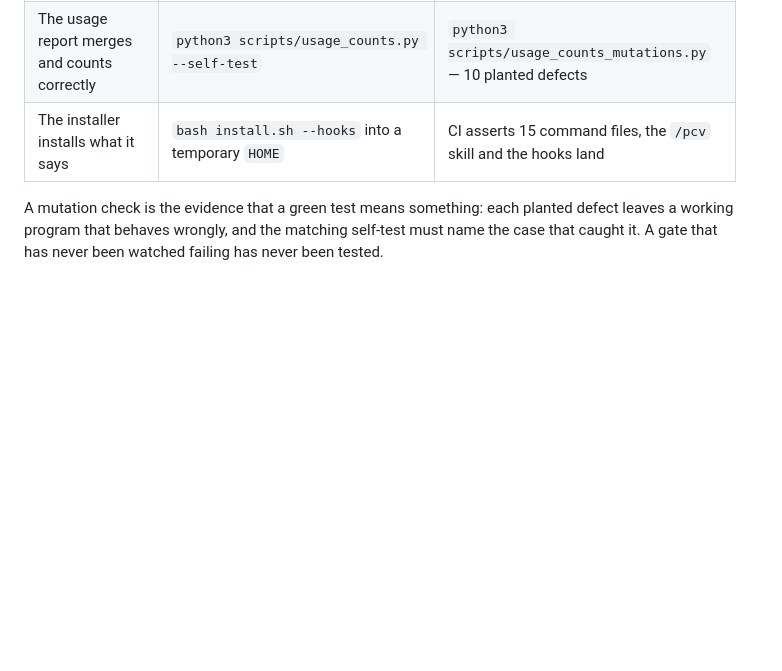
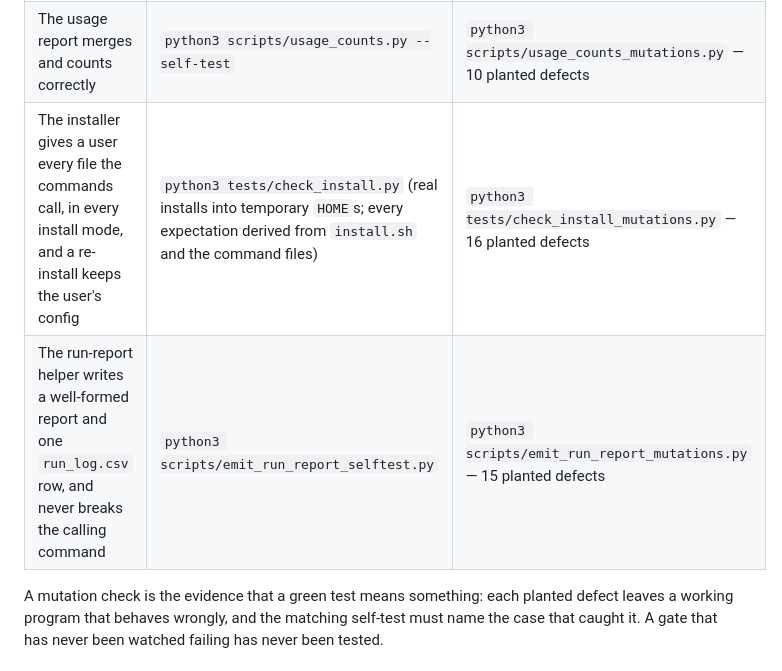
Before and after one commit to jbenhart44/Research-Toolkit, a Markdown page: EVIDENCE.md, the part around the change. Rendered like a GitHub page; blank space fills up the shorter version.

Commit message:
EVIDENCE: the install row describes check_install, and the helper has a row
The row said "CI asserts 15 command files", which described the typed
count CI step that check_install.py replaced. It now names
check_install.py and its 16 mutants, and the run-report helper gets its
own row with its 15 mutants.

```diff
--- a/EVIDENCE.md
+++ b/EVIDENCE.md
@@ -16,7 +16,8 @@ Run these yourself; CI runs them on Linux and macOS on every push (`.github/work
 | Every count and version on every page matches `install.sh` and `VERSION` | `python3 tests/check_claims.py` | `python3 tests/check_claims_mutations.py` — 17 planted defects |
 | The usage counter records every use and never breaks a session | `python3 hooks/usage_counter_selftest.py` | `python3 hooks/usage_counter_mutations.py` — 9 planted defects |
 | The usage report merges and counts correctly | `python3 scripts/usage_counts.py --self-test` | `python3 scripts/usage_counts_mutations.py` — 10 planted defects |
-| The installer installs what it says | `bash install.sh --hooks` into a temporary `HOME` | CI asserts 15 command files, the `/pcv` skill and the hooks land |
+| The installer gives a user every file the commands call, in every install mode, and a re-install keeps the user's config | `python3 tests/check_install.py` (real installs into temporary `HOME`s; every expectation derived from `install.sh` and the command files) | `python3 tests/check_install_mutations.py` — 16 planted defects |
+| The run-report helper writes a well-formed report and one `run_log.csv` row, and never breaks the calling command | `python3 scripts/emit_run_report_selftest.py` | `python3 scripts/emit_run_report_mutations.py` — 15 planted defects |
 
 A mutation check is the evidence that a green test means something: each planted defect leaves a working
 program that behaves wrongly, and the matching self-test must name the case that caught it. A gate that has
```
